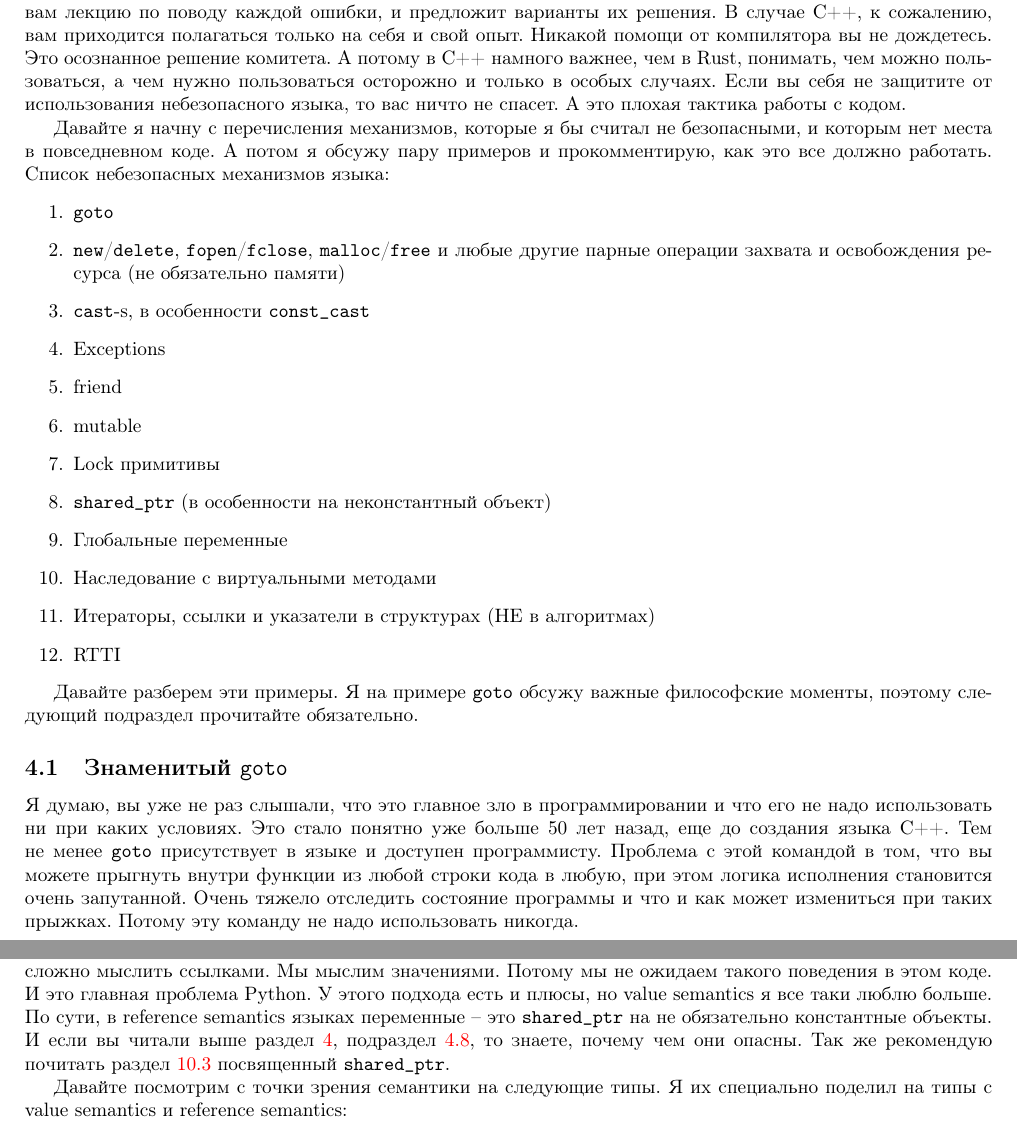
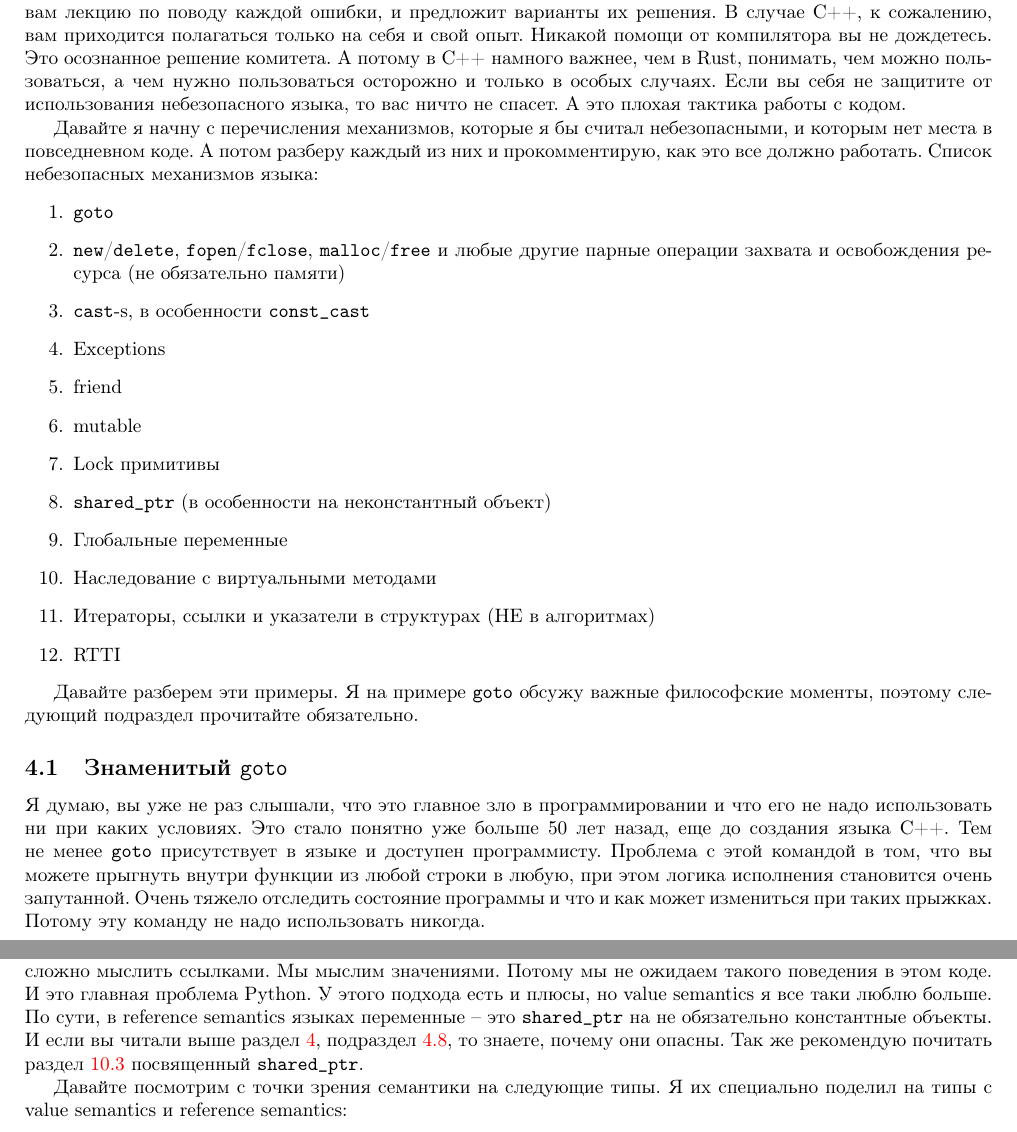
Before and after one commit to DimaTrushin/CppCode, a LaTeX paper (main.tex, which reads Sections/Dangerous.tex, Sections/Semantics.tex): two parts of pages 23 and 29 of 376, joined at a grey line, cut so that both start at the same text. Compiled offline with pdfLaTeX.

Commit message:
Fix issues

```diff
--- a/Sections/Dangerous.tex
+++ b/Sections/Dangerous.tex
@@ -27,8 +27,8 @@
 Если вы себя не защитите от использования небезопасного языка, то вас ничто не спасет.
 А это плохая тактика работы с кодом.
 
-Давайте я начну с перечисления механизмов, которые я бы считал не безопасными, и которым нет места в повседневном коде.
-А потом я обсужу пару примеров и прокомментирую, как это все должно работать.
+Давайте я начну с перечисления механизмов, которые я бы считал небезопасными, и которым нет места в повседневном коде.
+А потом разберу каждый из них и прокомментирую, как это все должно работать.
 Список небезопасных механизмов языка:
 \begin{enumerate}
 \item \verb"goto"
@@ -65,7 +65,7 @@
 Я думаю, вы уже не раз слышали, что это главное зло в программировании и что его не надо использовать ни при каких условиях.
 Это стало понятно уже больше 50 лет назад, еще до создания языка C++.
 Тем не менее \verb"goto" присутствует в языке и доступен программисту.
-Проблема с этой командой в том, что вы можете прыгнуть внутри функции из любой строки кода в любую, при этом логика исполнения становится очень запутанной.
+Проблема с этой командой в том, что вы можете прыгнуть внутри функции из любой строки в любую, при этом логика исполнения становится очень запутанной.
 Очень тяжело отследить состояние программы и что и как может измениться при таких прыжках.
 Потому эту команду не надо использовать никогда.
 
--- a/Sections/Semantics.tex
+++ b/Sections/Semantics.tex
@@ -182,7 +182,7 @@ print(Determinant(MatA))
 И это главная проблема Python.
 У этого подхода есть и плюсы, но value semantics я все таки люблю больше.
 По сути, в reference semantics языках переменные -- это \verb"shared_ptr" на не обязательно константные объекты.
-И если вы читали выше раздел~\ref{section::Dangerous}, подраздел~\ref{item::SharedPtr}, то знаете, почему чем они опасны.
+И если вы читали выше раздел~\ref{section::Dangerous}, подраздел~\ref{item::SharedPtr}, то знаете, почему они опасны.
 Так же рекомендую почитать раздел~\ref{section::SharedPtr} посвященный \verb"shared_ptr".
 
 Давайте посмотрим с точки зрения семантики на следующие типы.
```
Also changed, not shown: Sections/Patterns/Crtp.tex (+1 -1 lines), Sections/Dangerous.tex (12 more changed lines).
